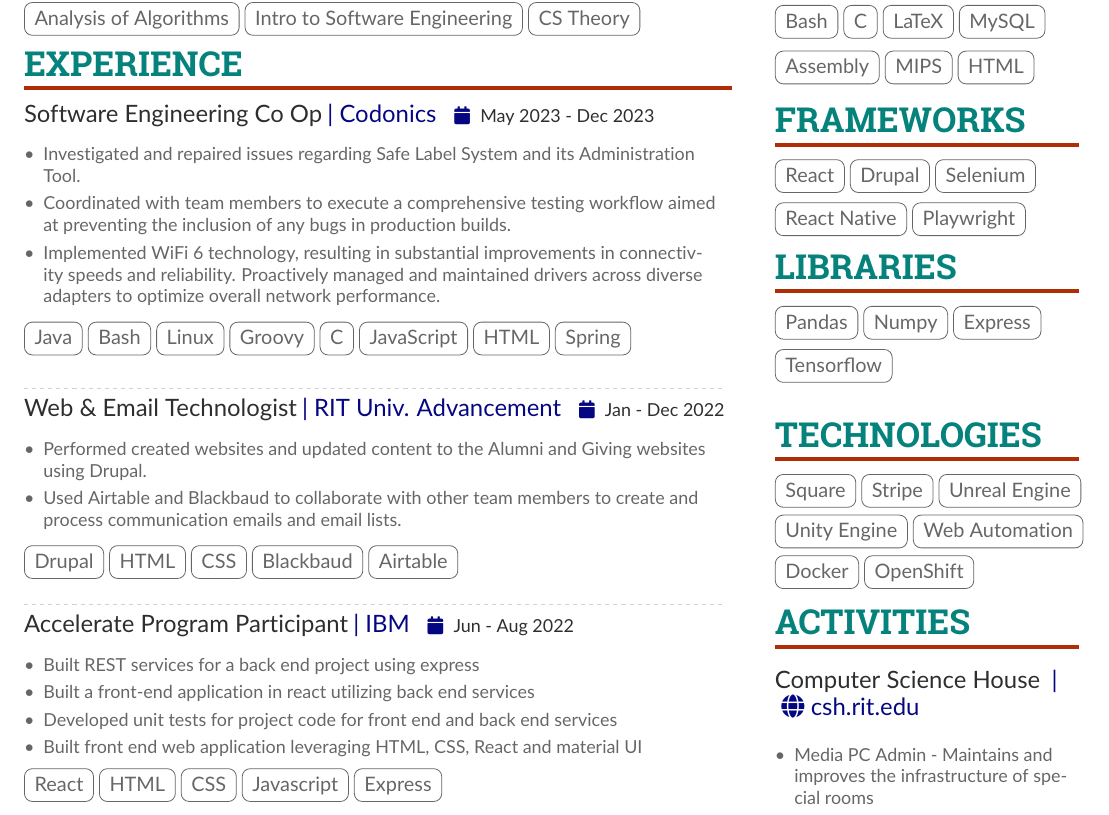
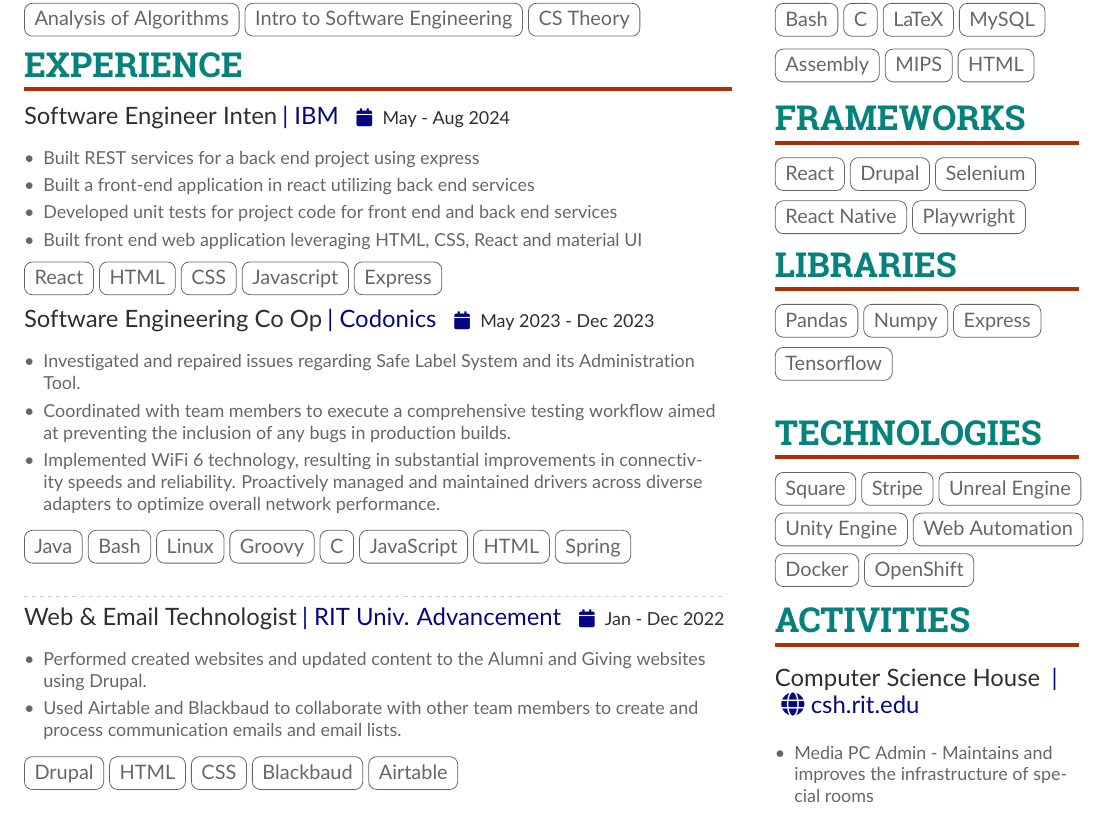
Before and after one commit to bobbykdhan/Personal-Website, a LaTeX CV (main.tex): part of the page, cut so that both start at the same text. Compiled offline with pdfLaTeX.

Commit message:
Update main.tex

```diff
--- a/main.tex
+++ b/main.tex
@@ -206,6 +206,18 @@
 
     \cvsection{Experience}
 
+    \cvevent{Software Engineer Inten}{|\cvrepo{IBM}{https://www.ibm.com/}}{May - Aug 2024}{}
+\begin{itemize}
+\item Built REST services for a back end project using express
+\item Built a front-end application in react utilizing back end services
+\item Developed unit tests for project code for front end and back end services
+\item Built front end web application leveraging HTML, CSS, React and material UI
+\end{itemize}
+    \smallskip
+    \cvtag{ React} \cvtag{HTML} \cvtag{CSS} \cvtag{ Javascript} \cvtag{Express}
+    \newline
+
+
     \cvevent{Software Engineering Co Op}{|\cvrepo{Codonics}{https://www.codonics.com/}}{May 2023 - Dec 2023}{}
 \begin{itemize}
 \item Investigated and repaired issues regarding Safe Label System and its Administration Tool.
@@ -236,19 +248,6 @@
 \smallskip \smallskip
     \newline
     \cvtag{Drupal} \cvtag{HTML} \cvtag{CSS} 			\cvtag{Blackbaud} \cvtag{Airtable}
-    \newline
-    \divider
-    \cvevent{Accelerate Program Participant}{|\cvrepo{IBM}{https://www.ibm.com/}}{Jun - Aug 2022}{}
-\begin{itemize}
-\item Built REST services for a back end project using express
-\item Built a front-end application in react utilizing back end services
-\item Developed unit tests for project code for front end and back end services
-\item Built front end web application leveraging HTML, CSS, React and material UI
-\end{itemize}
-    \smallskip
-    \cvtag{ React} \cvtag{HTML} \cvtag{CSS} \cvtag{ Javascript} \cvtag{Express}
-    \newline
-
 
 
 
```
